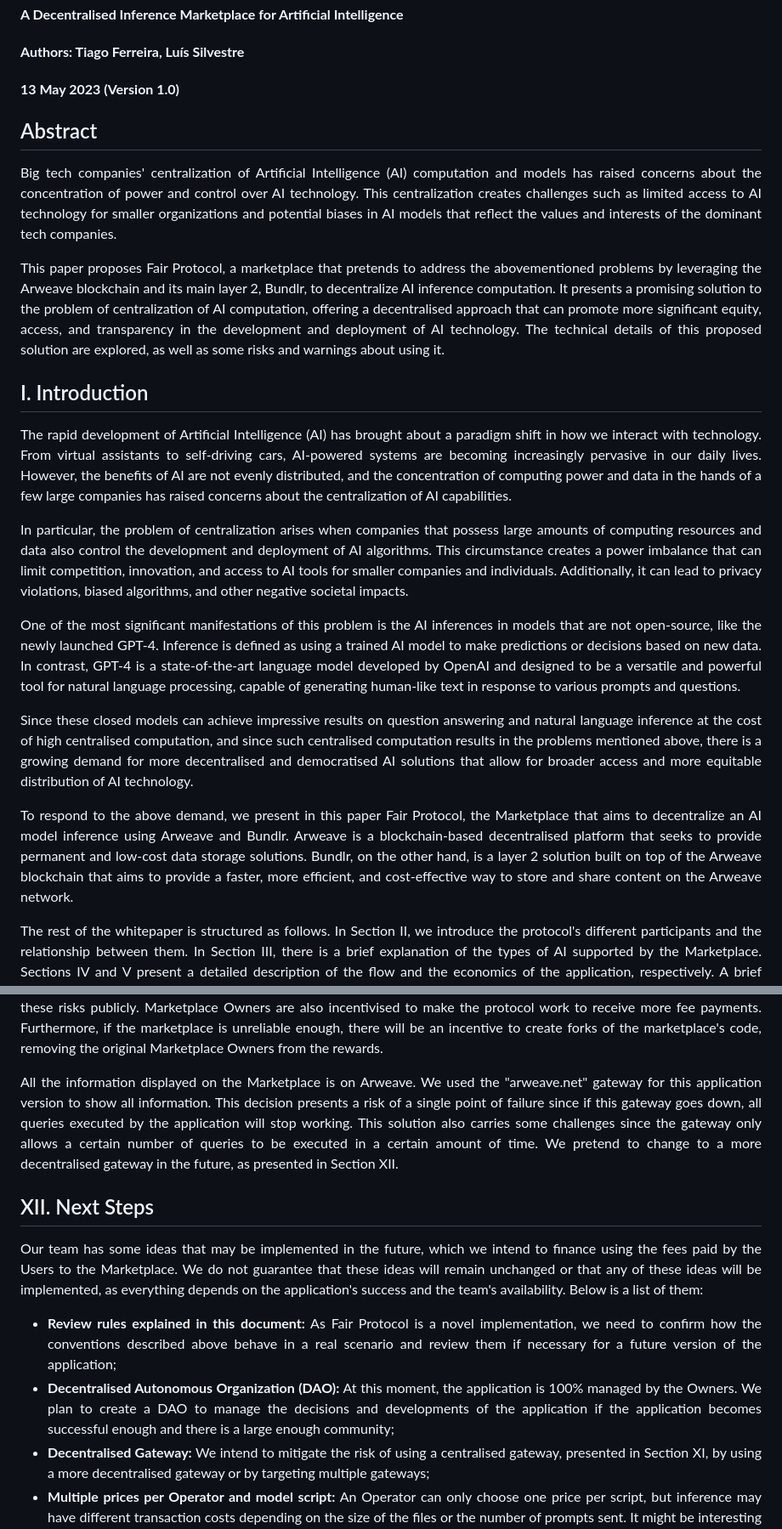
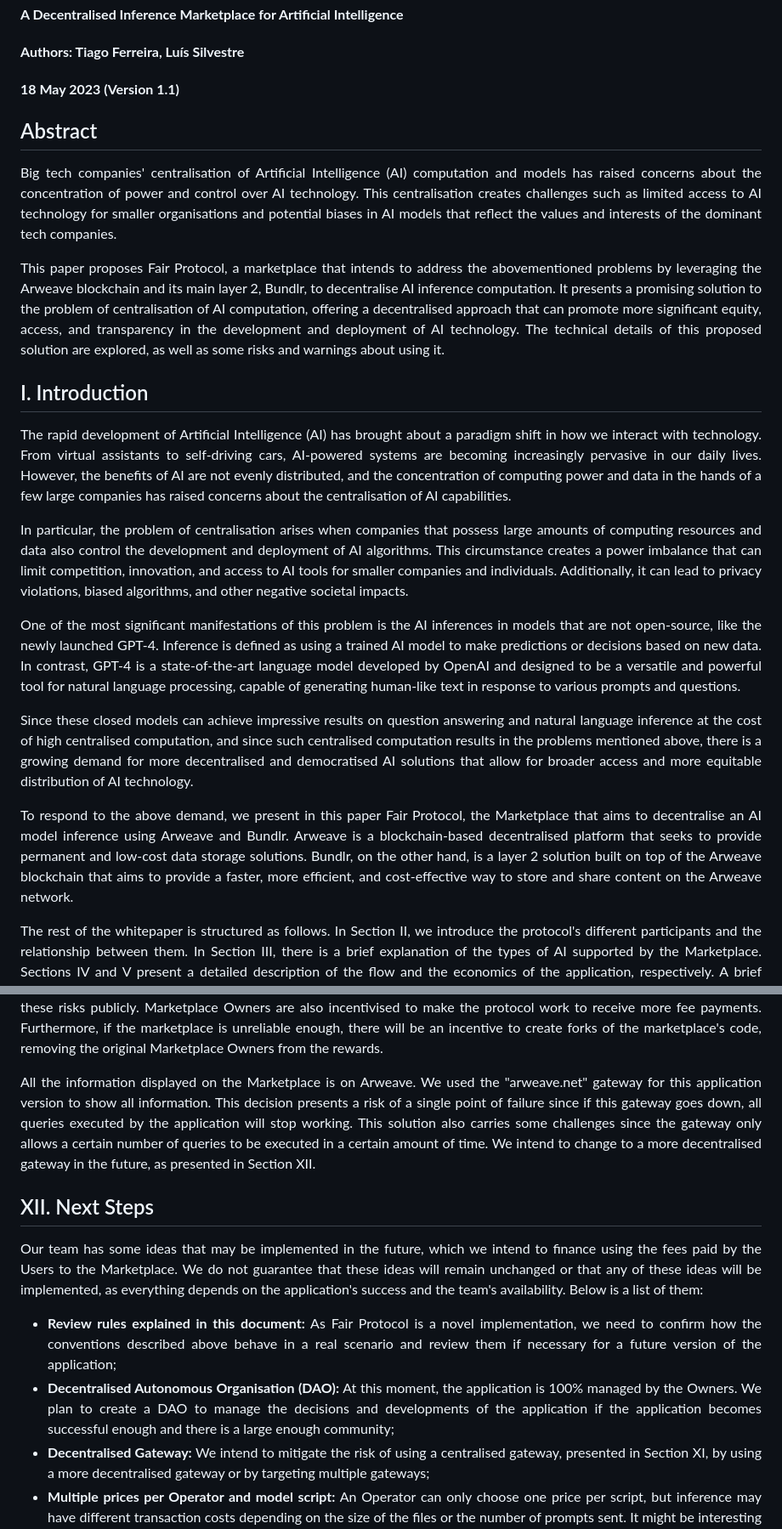
Before and after one commit to getFairAI/decentralised-inference, a Markdown page: documents/whitepaper.md, 2 parts joined by grey strips. Shown: that part at 85% size. Rendered like a GitHub page.

```diff
--- a/documents/whitepaper.md
+++ b/documents/whitepaper.md
@@ -1,27 +1,27 @@
 # Fair Protocol
 #### **A Decentralised Inference Marketplace for Artificial Intelligence**
 #### **Authors: Tiago Ferreira, Luís Silvestre**
-#### **13 May 2023 (Version 1.0)**
+#### **18 May 2023 (Version 1.1)**
 
 ## Abstract
 
 <p align="justify">
-Big tech companies' centralization of Artificial Intelligence (AI) computation and models has raised concerns about the concentration of power and control over AI technology. This centralization creates challenges such as limited access to AI technology for smaller organizations and potential biases in AI models that reflect the values and interests of the dominant tech companies.
+Big tech companies' centralisation of Artificial Intelligence (AI) computation and models has raised concerns about the concentration of power and control over AI technology. This centralisation creates challenges such as limited access to AI technology for smaller organisations and potential biases in AI models that reflect the values and interests of the dominant tech companies.
 </p>
 
 <p align="justify">
-This paper proposes Fair Protocol, a marketplace that pretends to address the abovementioned problems by leveraging the Arweave blockchain and its main layer 2, Bundlr, to decentralize AI inference computation. It presents a promising solution to the problem of centralization of AI computation, offering a decentralised approach that can promote more significant equity, access, and transparency in the development and deployment of AI technology. The technical details of this proposed solution are explored, as well as some risks and warnings about using it.
+This paper proposes Fair Protocol, a marketplace that intends to address the abovementioned problems by leveraging the Arweave blockchain and its main layer 2, Bundlr, to decentralise AI inference computation. It presents a promising solution to the problem of centralisation of AI computation, offering a decentralised approach that can promote more significant equity, access, and transparency in the development and deployment of AI technology. The technical details of this proposed solution are explored, as well as some risks and warnings about using it.
 </p>
 
 
 ## I. Introduction
 
 <p align="justify">
-The rapid development of Artificial Intelligence (AI) has brought about a paradigm shift in how we interact with technology. From virtual assistants to self-driving cars, AI-powered systems are becoming increasingly pervasive in our daily lives. However, the benefits of AI are not evenly distributed, and the concentration of computing power and data in the hands of a few large companies has raised concerns about the centralization of AI capabilities.
+The rapid development of Artificial Intelligence (AI) has brought about a paradigm shift in how we interact with technology. From virtual assistants to self-driving cars, AI-powered systems are becoming increasingly pervasive in our daily lives. However, the benefits of AI are not evenly distributed, and the concentration of computing power and data in the hands of a few large companies has raised concerns about the centralisation of AI capabilities.
 </p>
 
 <p align="justify">
-In particular, the problem of centralization arises when companies that possess large amounts of computing resources and data also control the development and deployment of AI algorithms. This circumstance creates a power imbalance that can limit competition, innovation, and access to AI tools for smaller companies and individuals. Additionally, it can lead to privacy violations, biased algorithms, and other negative societal impacts.
+In particular, the problem of centralisation arises when companies that possess large amounts of computing resources and data also control the development and deployment of AI algorithms. This circumstance creates a power imbalance that can limit competition, innovation, and access to AI tools for smaller companies and individuals. Additionally, it can lead to privacy violations, biased algorithms, and other negative societal impacts.
 </p>
 
 <p align="justify">
@@ -33,7 +33,7 @@ Since these closed models can achieve impressive results on question answering a
 </p>
 
 <p align="justify">
-To respond to the above demand, we present in this paper Fair Protocol, the Marketplace that aims to decentralize an AI model inference using Arweave and Bundlr. Arweave is a blockchain-based decentralised platform that seeks to provide permanent and low-cost data storage solutions. Bundlr, on the other hand, is a layer 2 solution built on top of the Arweave blockchain that aims to provide a faster, more efficient, and cost-effective way to store and share content on the Arweave network.
+To respond to the above demand, we present in this paper Fair Protocol, the Marketplace that aims to decentralise an AI model inference using Arweave and Bundlr. Arweave is a blockchain-based decentralised platform that seeks to provide permanent and low-cost data storage solutions. Bundlr, on the other hand, is a layer 2 solution built on top of the Arweave blockchain that aims to provide a faster, more efficient, and cost-effective way to store and share content on the Arweave network.
 </p>
 
 <p align="justify">
@@ -295,7 +295,7 @@ Marketplace Owners can eventually ruin Marketplace incentives if they are multip
 </p>
 
 <p align="justify">
-All the information displayed on the Marketplace is on Arweave. We used the "arweave.net" gateway for this application version to show all information. This decision presents a risk of a single point of failure since if this gateway goes down, all queries executed by the application will stop working. This solution also carries some challenges since the gateway only allows a certain number of queries to be executed in a certain amount of time. We pretend to change to a more decentralised gateway in the future, as presented in Section XII.
+All the information displayed on the Marketplace is on Arweave. We used the "arweave.net" gateway for this application version to show all information. This decision presents a risk of a single point of failure since if this gateway goes down, all queries executed by the application will stop working. This solution also carries some challenges since the gateway only allows a certain number of queries to be executed in a certain amount of time. We intend to change to a more decentralised gateway in the future, as presented in Section XII.
 </p>
 
 
@@ -307,7 +307,7 @@ Our team has some ideas that may be implemented in the future, which we intend t
 
 <ul>
     <li align="justify"><b>Review rules explained in this document:</b> As Fair Protocol is a novel implementation, we need to confirm how the conventions described above behave in a real scenario and review them if necessary for a future version of the application;</li>
-    <li align="justify"><b>Decentralised Autonomous Organization (DAO):</b> At this moment, the application is 100% managed by the Owners. We plan to create a DAO to manage the decisions and developments of the application if the application becomes successful enough and there is a large enough community;</li>
+    <li align="justify"><b>Decentralised Autonomous Organisation (DAO):</b> At this moment, the application is 100% managed by the Owners. We plan to create a DAO to manage the decisions and developments of the application if the application becomes successful enough and there is a large enough community;</li>
     <li align="justify"><b>Decentralised Gateway:</b> We intend to mitigate the risk of using a centralised gateway, presented in Section XI, by using a more decentralised gateway or by targeting multiple gateways;</li>
     <li align="justify"><b>Multiple prices per Operator and model script:</b> An Operator can only choose one price per script, but inference may have different transaction costs depending on the size of the files or the number of prompts sent. It might be interesting to develop a greater diversification of prices per scenario;</li>
     <li align="justify"><b>Limit chat size:</b> Although there are models that support multiple prompts or files as inputs, they always have a limit on the number of prompts or files they can receive. As such, it might be interesting to give Curators the ability to choose the maximum word or file size that model scripts support when uploading them to Arweave;</li>
```
Also changed, not shown: other parts of documents/whitepaper.md (+4 -4 lines).
